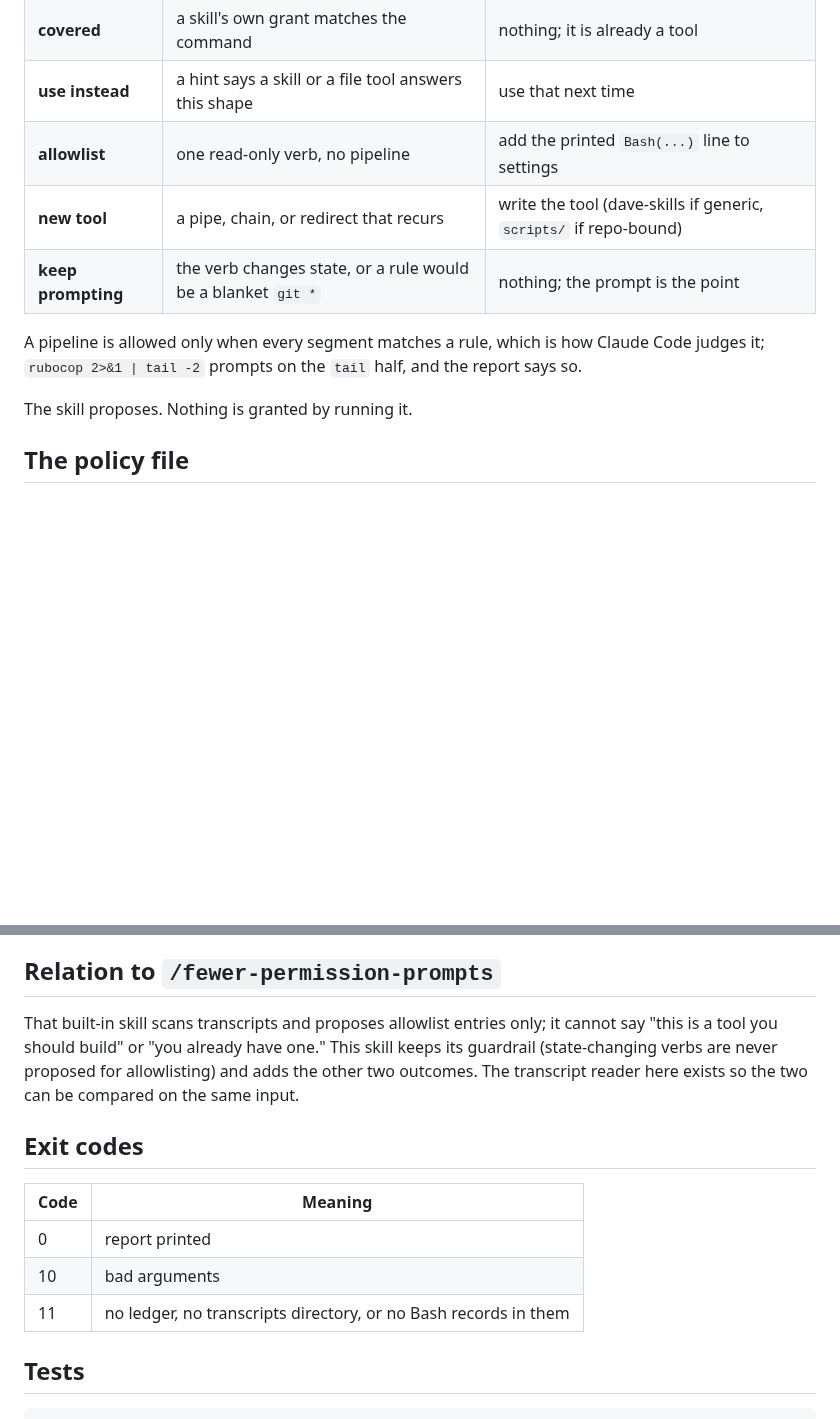
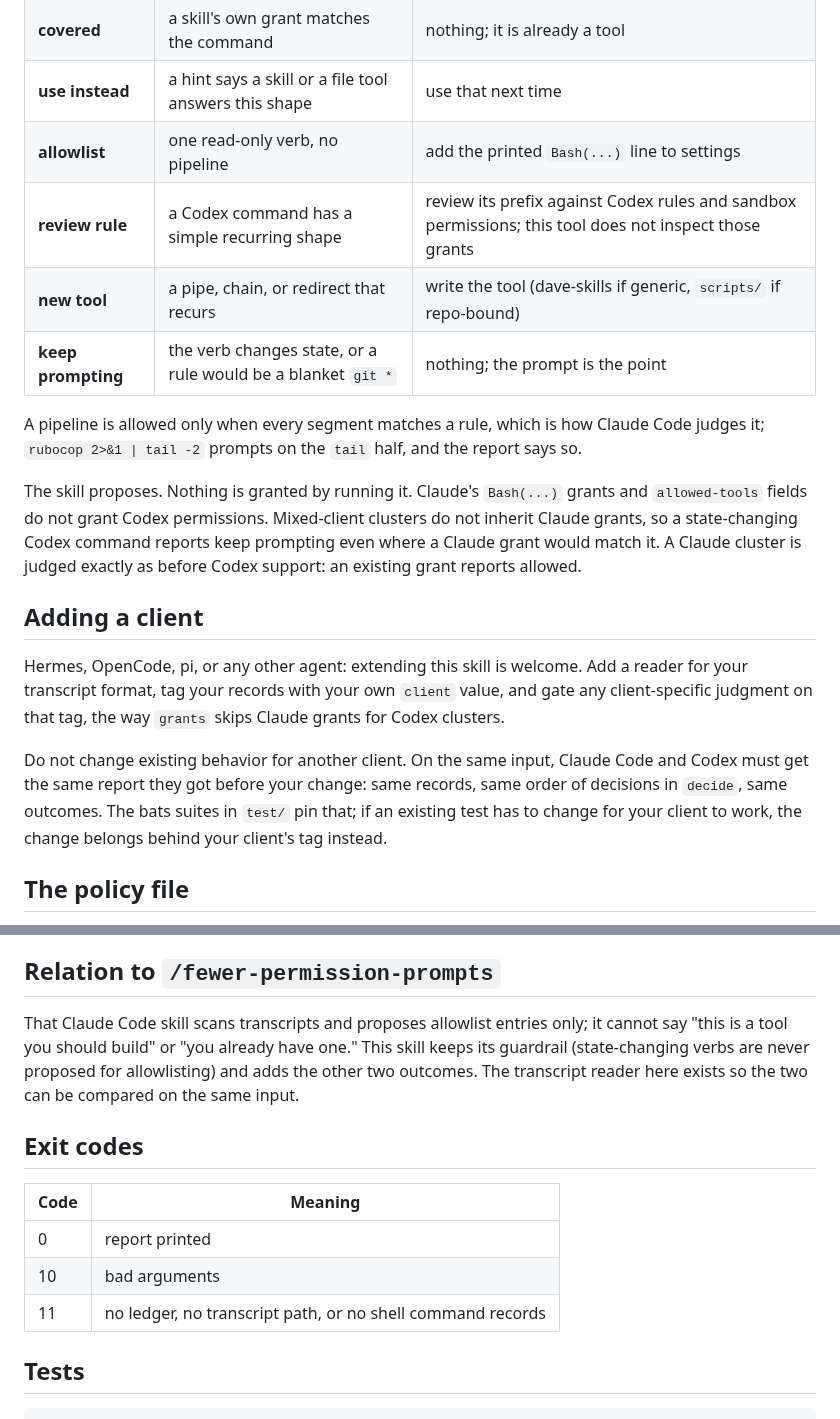
Before and after one commit to doolin/dave-skills, a Markdown page: skills/tool-call-ledger/SKILL.md, 2 parts joined by grey strips. GitHub-like rendering; blank space fills up the shorter version.

```diff
--- a/skills/tool-call-ledger/SKILL.md
+++ b/skills/tool-call-ledger/SKILL.md
@@ -52,6 +85,7 @@ Output, one block per cluster:
 | **covered** | a skill's own grant matches the command | nothing; it is already a tool |
 | **use instead** | a hint says a skill or a file tool answers this shape | use that next time |
 | **allowlist** | one read-only verb, no pipeline | add the printed `Bash(...)` line to settings |
+| **review rule** | a Codex command has a simple recurring shape | review its prefix against Codex rules and sandbox permissions; this tool does not inspect those grants |
 | **new tool** | a pipe, chain, or redirect that recurs | write the tool (dave-skills if generic, `scripts/` if repo-bound) |
 | **keep prompting** | the verb changes state, or a rule would be a blanket `git *` | nothing; the prompt is the point |
 
@@ -59,7 +93,26 @@ A pipeline is allowed only when every segment matches a rule, which is
 how Claude Code judges it; `rubocop 2>&1 | tail -2` prompts on the
 `tail` half, and the report says so.
 
-The skill proposes. Nothing is granted by running it.
+The skill proposes. Nothing is granted by running it. Claude's
+`Bash(...)` grants and `allowed-tools` fields do not grant Codex
+permissions. Mixed-client clusters do not inherit Claude grants, so a
+state-changing Codex command reports keep prompting even where a
+Claude grant would match it. A Claude cluster is judged exactly as
+before Codex support: an existing grant reports allowed.
+
+## Adding a client
+
+Hermes, OpenCode, pi, or any other agent: extending this skill is
+welcome. Add a reader for your transcript format, tag your records
+with your own `client` value, and gate any client-specific judgment
+on that tag, the way `grants` skips Claude grants for Codex clusters.
+
+Do not change existing behavior for another client. On the same input,
+Claude Code and Codex must get the same report they got before your
+change: same records, same order of decisions in `decide`, same
+outcomes. The bats suites in `test/` pin that; if an existing test
+has to change for your client to work, the change belongs behind your
+client's tag instead.
 
 ## The policy file
 
@@ -100,7 +153,7 @@ verbatim examples under it show why.
 
 ## Relation to `/fewer-permission-prompts`
 
-That built-in skill scans transcripts and proposes allowlist entries
+That Claude Code skill scans transcripts and proposes allowlist entries
 only; it cannot say "this is a tool you should build" or "you already
 have one." This skill keeps its guardrail (state-changing verbs are
 never proposed for allowlisting) and adds the other two outcomes. The
@@ -113,7 +166,7 @@ input.
 |------|---------|
 | 0    | report printed |
 | 10   | bad arguments |
-| 11   | no ledger, no transcripts directory, or no Bash records in them |
+| 11   | no ledger, no transcript path, or no shell command records |
 
 ## Tests
 
```
Also changed, not shown: other parts of skills/tool-call-ledger/SKILL.md (+37 -4 lines).
